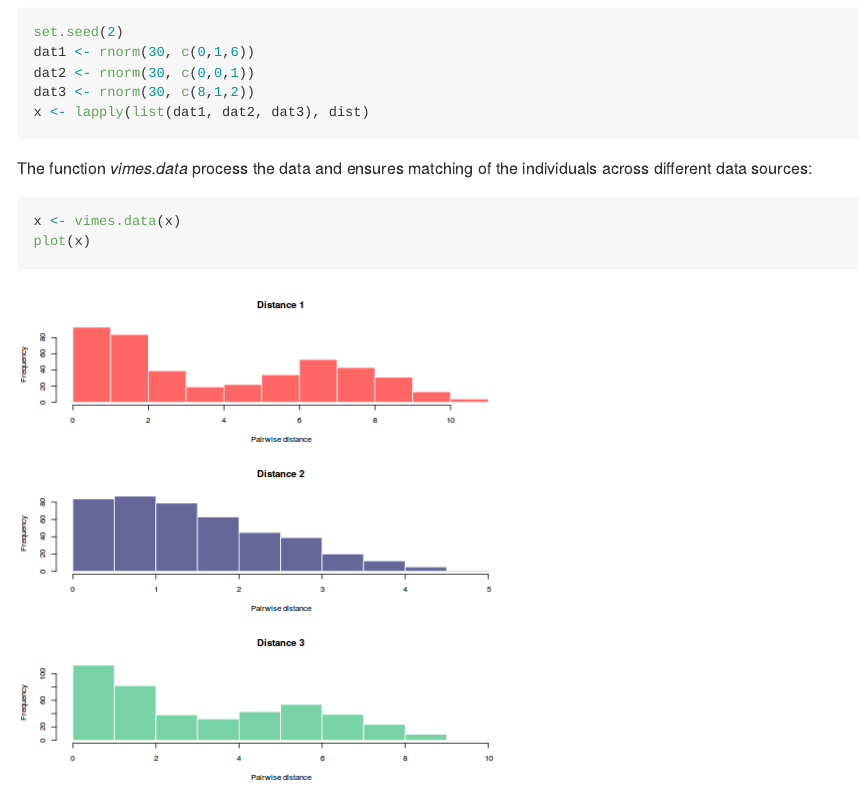
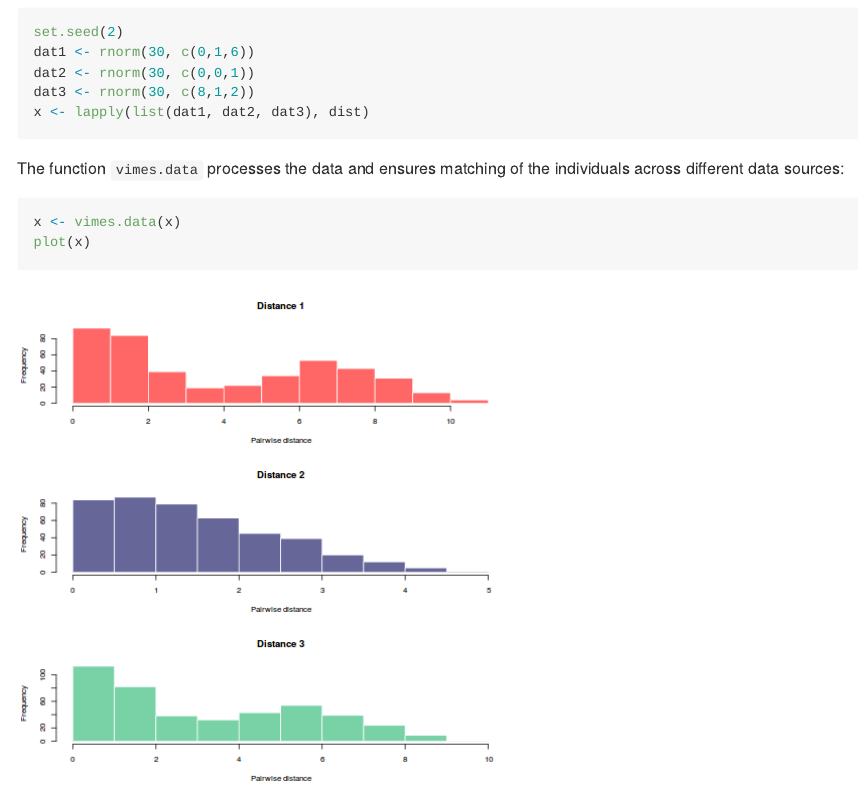
Before and after one commit to reconhub/vimes, an R Markdown document (vignettes/vimes.Rmd): the page in a window 1100 px wide, from 730 px down. The pictures show the output file vignettes/vimes.md that the author committed with the source, drawn offline in the style of GitHub.

Commit message:
doc should be ok

````diff
--- a/vignettes/vimes.Rmd
+++ b/vignettes/vimes.Rmd
@@ -54,7 +54,7 @@ dat3 <- rnorm(30, c(8,1,2))
 x <- lapply(list(dat1, dat2, dat3), dist)
 ```
 
-The function *vimes.data* process the data and ensures matching of the individuals across different data sources:
+The function `vimes.data` processes the data and ensures matching of the individuals across different data sources:
 
 ```{r vimesdata}
 x <- vimes.data(x)
````
Also changed, not shown: README.md, vignettes/vimes.md.
